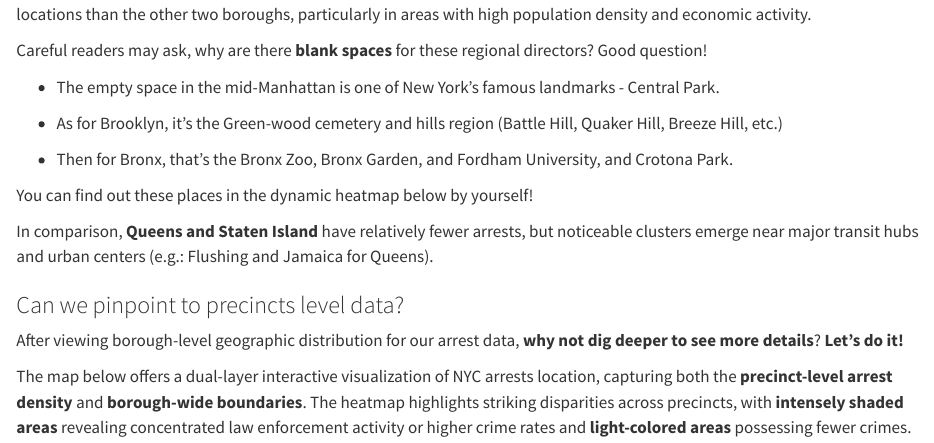
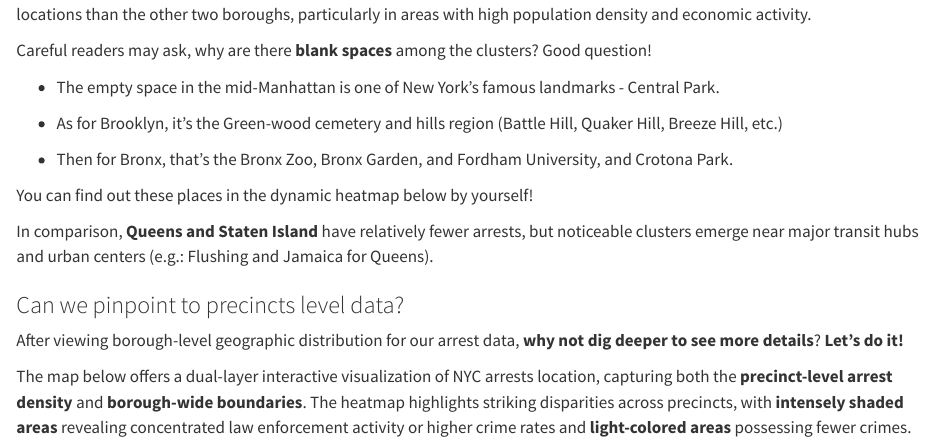
Before and after one commit to jdai0/EDAV_Final_Project_Group4, a Quarto document (results.qmd): the page in a window 1100 px wide, from 3340 px down. Rendered offline with R 4.5, knitr and Pandoc in place of Quarto, with nearby package versions; some code elsewhere in the file could not run offline; long lines of code are wrapped.

Commit message:
Update results.qmd typo

```diff
--- a/results.qmd
+++ b/results.qmd
@@ -175,7 +175,7 @@ ggplot() +
 
 Clusters are quite obvious to detect! Specifically, **Manhattan, Brooklyn, Bronx** exhibit much densely populated for arrest locations than the other two boroughs, particularly in areas with high population density and economic activity.
 
-Careful readers may ask, why are there **blank spaces** for these regional directors? Good question!
+Careful readers may ask, why are there **blank spaces** among the clusters? Good question!
 
 -   The empty space in the mid-Manhattan is one of New York's famous landmarks - Central Park.
 
```
